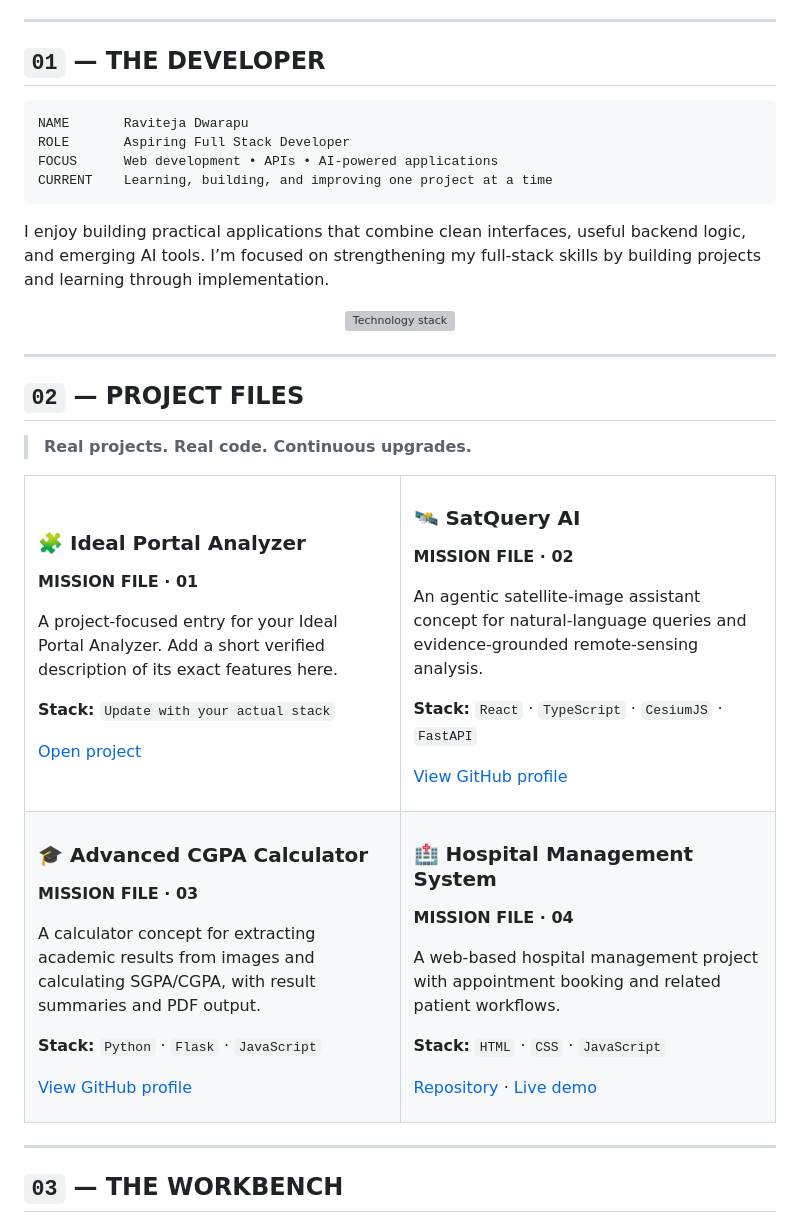
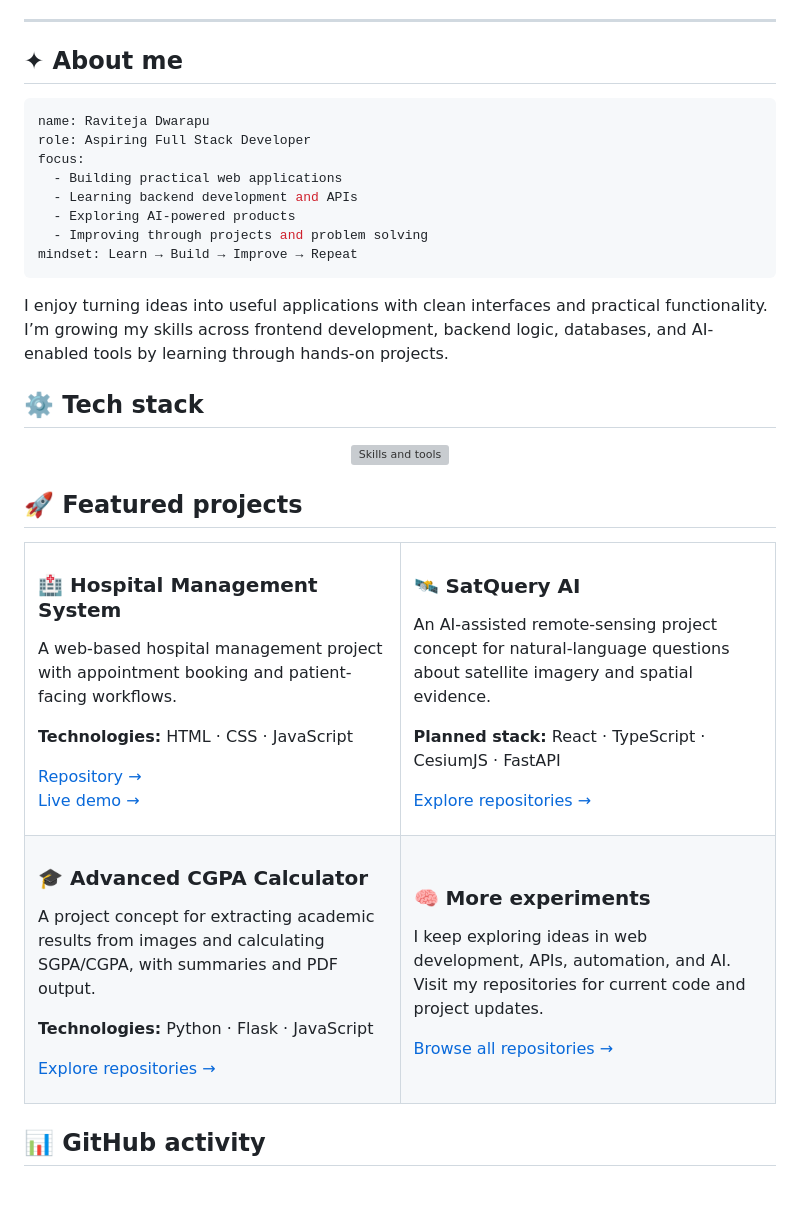
Before and after one commit to DwarapuRaviteja/DwarapuRaviteja, a Markdown page: README.md, the part around one of its changes. Drawn GitHub-style; blank space fills up the shorter version; grey boxes are pictures that could not be loaded.

````diff
--- a/README.md
+++ b/README.md
@@ -15,51 +13,50 @@
 
 ---
 
-## `01` — THE DEVELOPER
+## ✦ About me
 
-```text
-NAME       Raviteja Dwarapu
-ROLE       Aspiring Full Stack Developer
-FOCUS      Web development • APIs • AI-powered applications
-CURRENT    Learning, building, and improving one project at a time
+```yaml
+name: Raviteja Dwarapu
+role: Aspiring Full Stack Developer
+focus:
+  - Building practical web applications
+  - Learning backend development and APIs
+  - Exploring AI-powered products
+  - Improving through projects and problem solving
+mindset: Learn → Build → Improve → Repeat
 ```
 
-I enjoy building practical applications that combine clean interfaces, useful backend logic, and emerging AI tools. I’m focused on strengthening my full-stack skills by building projects and learning through implementation.
+I enjoy turning ideas into useful applications with clean interfaces and practical functionality. I’m growing my skills across frontend development, backend logic, databases, and AI-enabled tools by learning through hands-on projects.
+
+## ⚙️ Tech stack
 
 <div align="center">
-  <img src="https://skillicons.dev/icons?i=html,css,js,react,python,flask,java,c,mysql,git,github,vscode&perline=6" alt="Technology stack"/>
+<img src="https://skillicons.dev/icons?i=html,css,js,react,python,flask,java,c,mysql,git,github,vscode&perline=6" alt="Skills and tools"/>
 </div>
 
----
-
-## `02` — PROJECT FILES
-
-> **Real projects. Real code. Continuous upgrades.**
+## 🚀 Featured projects
 
 <table>
 <tr>
 <td width="50%" valign="top">
 
-### 🧩 Ideal Portal Analyzer
-**MISSION FILE · 01**
+### 🏥 Hospital Management System
+A web-based hospital management project with appointment booking and patient-facing workflows.
 
-A project-focused entry for your Ideal Portal Analyzer. Add a short verified description of its exact features here.
+**Technologies:** HTML · CSS · JavaScript
 
-**Stack:** `Update with your actual stack`
-
-[Open project](https://github.com/DwarapuRaviteja)
+[Repository →](https://github.com/DwarapuRaviteja/Hospital-management-system)
+[Live demo →](https://dwarapuraviteja.github.io/Hospital-management-system/)
 
 </td>
 <td width="50%" valign="top">
 
 ### 🛰️ SatQuery AI
-**MISSION FILE · 02**
+An AI-assisted remote-sensing project concept for natural-language questions about satellite imagery and spatial evidence.
 
-An agentic satellite-image assistant concept for natural-language queries and evidence-grounded remote-sensing analysis.
+**Planned stack:** React · TypeScript · CesiumJS · FastAPI
 
-**Stack:** `React` · `TypeScript` · `CesiumJS` · `FastAPI`
-
-[View GitHub profile](https://github.com/DwarapuRaviteja)
+[Explore repositories →](https://github.com/DwarapuRaviteja?tab=repositories)
 
 </td>
 </tr>
@@ -67,32 +64,24 @@ An agentic satellite-image assistant concept for natural-language queries and ev
 <td width="50%" valign="top">
 
 ### 🎓 Advanced CGPA Calculator
-**MISSION FILE · 03**
+A project concept for extracting academic results from images and calculating SGPA/CGPA, with summaries and PDF output.
 
-A calculator concept for extracting academic results from images and calculating SGPA/CGPA, with result summaries and PDF output.
+**Technologies:** Python · Flask · JavaScript
 
-**Stack:** `Python` · `Flask` · `JavaScript`
-
-[View GitHub profile](https://github.com/DwarapuRaviteja)
+[Explore repositories →](https://github.com/DwarapuRaviteja?tab=repositories)
 
 </td>
 <td width="50%" valign="top">
 
-### 🏥 Hospital Management System
-**MISSION FILE · 04**
+### 🧠 More experiments
+I keep exploring ideas in web development, APIs, automation, and AI. Visit my repositories for current code and project updates.
 
-A web-based hospital management project with appointment booking and related patient workflows.
-
-**Stack:** `HTML` · `CSS` · `JavaScript`
-
-[Repository](https://github.com/DwarapuRaviteja/Hospital-management-system) · [Live demo](https://dwarapuraviteja.github.io/Hospital-management-system/)
+[Browse all repositories →](https://github.com/DwarapuRaviteja?tab=repositories)
 
 </td>
 </tr>
 </table>
 
----
-
-## `03` — THE WORKBENCH
+## 📊 GitHub activity
 
 <div align="center">
````
Also changed, not shown: other parts of README.md (+22 -28 lines).
